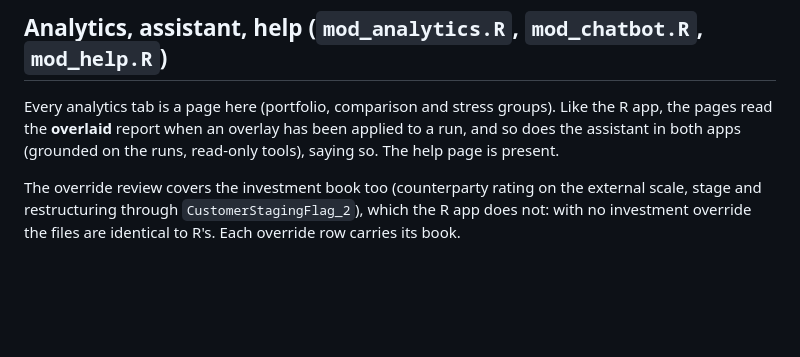
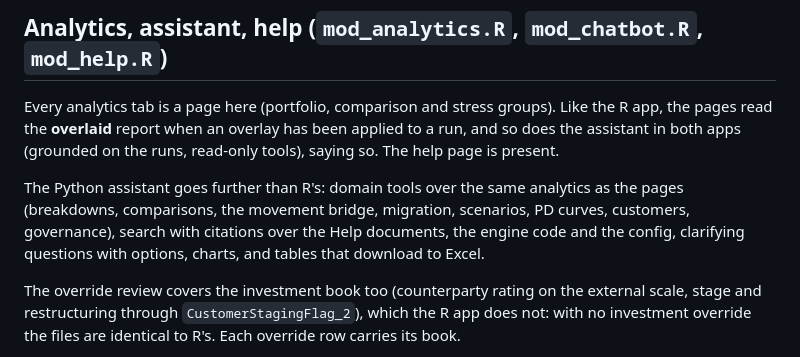
Before and after one commit to nsahuqdb/ifrs9_app_py, a Markdown page: APP_PARITY.md, the part around the change. Rendered like a GitHub page; blank space fills up the shorter version.

```diff
--- a/APP_PARITY.md
+++ b/APP_PARITY.md
@@ -102,6 +102,12 @@ Like the R app, the pages read the **overlaid** report when an overlay has been
 applied to a run, and so does the assistant in both apps (grounded on the
 runs, read-only tools), saying so. The help page is present.
 
+The Python assistant goes further than R's: domain tools over the same analytics
+as the pages (breakdowns, comparisons, the movement bridge, migration, scenarios,
+PD curves, customers, governance), search with citations over the Help documents,
+the engine code and the config, clarifying questions with options, charts, and
+tables that download to Excel.
+
 The override review covers the investment book too (counterparty rating on
 the external scale, stage and restructuring through `CustomerStagingFlag_2`),
 which the R app does not: with no investment override the files are
```
Also changed, not shown: docs/user_manual.md (+58 -13 lines), docs/images/assistant.png, 9 other files.
